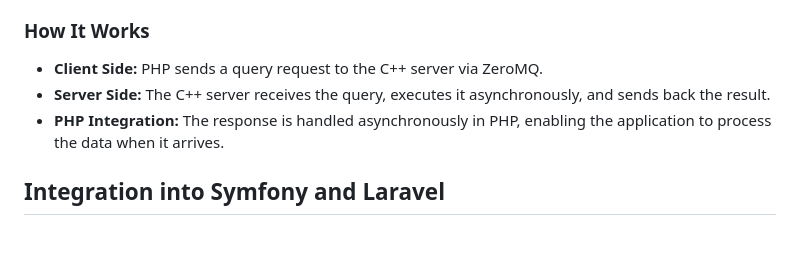
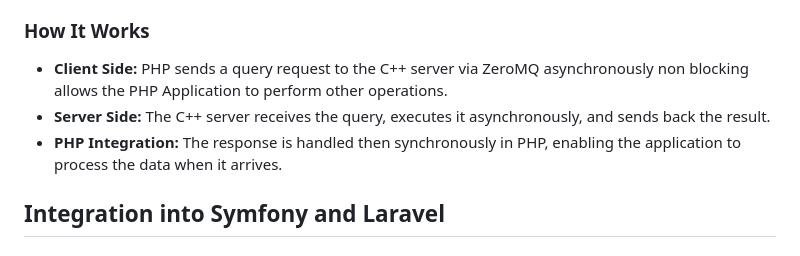
Before and after one commit to PaulNovack/CppZeroMQAsynchSQLServer, a Markdown page: README.md, the part around the change. GitHub-like rendering.

```diff
--- a/README.md
+++ b/README.md
@@ -37,9 +37,9 @@ The `CppZeroMQAsynchSQLServer` repository demonstrates a robust way to implement
 
 ### How It Works
 
-- **Client Side:** PHP sends a query request to the C++ server via ZeroMQ.
+- **Client Side:** PHP sends a query request to the C++ server via ZeroMQ asynchronously non blocking allows the PHP Application to perform other operations.
 - **Server Side:** The C++ server receives the query, executes it asynchronously, and sends back the result.
-- **PHP Integration:** The response is handled asynchronously in PHP, enabling the application to process the data when it arrives.
+- **PHP Integration:** The response is handled then synchronously in PHP, enabling the application to process the data when it arrives.
 
 ## Integration into Symfony and Laravel
 
```
